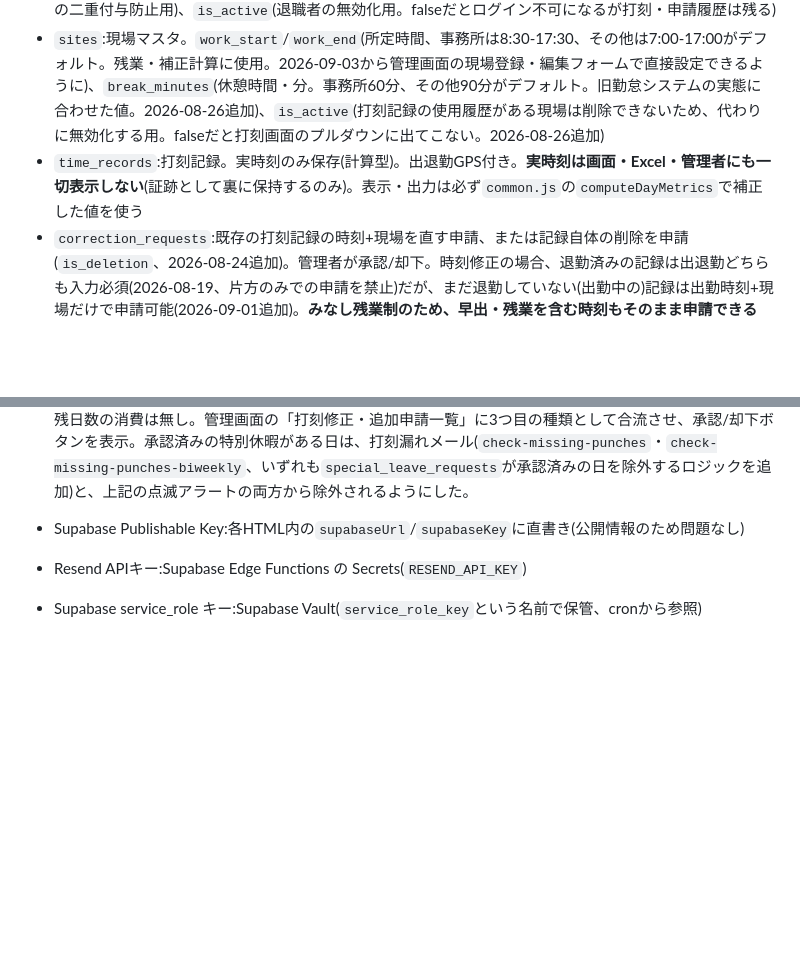
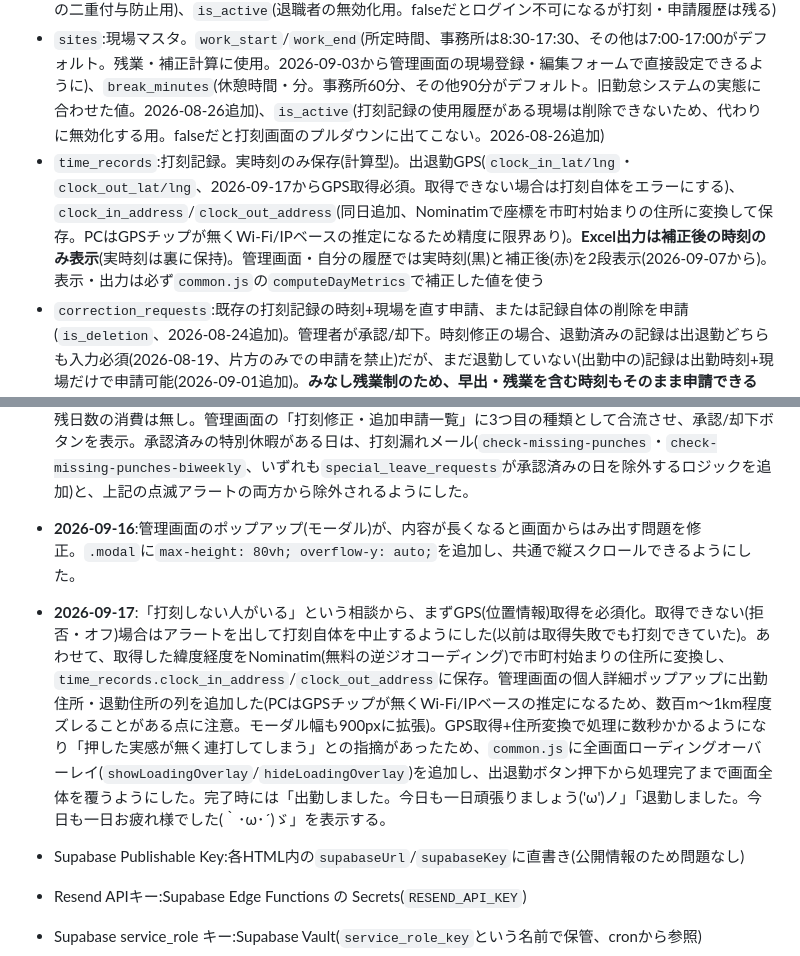
Before and after one commit to t09066982849-tech/kintai, a Markdown page: README.md, 2 parts joined by grey strips. Rendered like a GitHub page; blank space fills up the shorter version.

Commit message:
README更新: GPS必須化・住所記録・ローディング表示・モーダル改善の記録、time_recordsの説明を最新化
Co-Authored-By: Claude Sonnet 5 <noreply@anthropic.com>

```diff
--- a/README.md
+++ b/README.md
@@ -27,7 +27,7 @@
 
 - `employees`:従業員マスタ。`is_admin`、`department`(civil/accounting。休日判定・承認ルートなど内部ロジックはこの2値のみで判断する)、`department_label`(2026-09-14追加、表示上の部署名だけを上書きする任意項目。例:DX推進部の嶋木さんは`department`は`accounting`のまま`department_label`に「DX推進部」を設定し、内部の扱いは経理部のままで表示だけ変える)、`role`(president/director/manager_civil/manager_accounting/null)、`travel_rate_group_id`、`paid_leave_balance`(残り有給日数、2026-08-24に全従業員分の実残日数を反映済み)、`hire_date`(入社日、有給自動付与の起算日)、`last_paid_leave_grant_date`(直近の有給付与処理日、`grant-paid-leave`の二重付与防止用)、`is_active`(退職者の無効化用。falseだとログイン不可になるが打刻・申請履歴は残る)
 - `sites`:現場マスタ。`work_start`/`work_end`(所定時間、事務所は8:30-17:30、その他は7:00-17:00がデフォルト。残業・補正計算に使用。2026-09-03から管理画面の現場登録・編集フォームで直接設定できるように)、`break_minutes`(休憩時間・分。事務所60分、その他90分がデフォルト。旧勤怠システムの実態に合わせた値。2026-08-26追加)、`is_active`(打刻記録の使用履歴がある現場は削除できないため、代わりに無効化する用。falseだと打刻画面のプルダウンに出てこない。2026-08-26追加)
-- `time_records`:打刻記録。実時刻のみ保存(計算型)。出退勤GPS付き。**実時刻は画面・Excel・管理者にも一切表示しない**(証跡として裏に保持するのみ)。表示・出力は必ず`common.js`の`computeDayMetrics`で補正した値を使う
+- `time_records`:打刻記録。実時刻のみ保存(計算型)。出退勤GPS(`clock_in_lat/lng`・`clock_out_lat/lng`、2026-09-17からGPS取得必須。取得できない場合は打刻自体をエラーにする)、`clock_in_address`/`clock_out_address`(同日追加、Nominatimで座標を市町村始まりの住所に変換して保存。PCはGPSチップが無くWi-Fi/IPベースの推定になるため精度に限界あり)。**Excel出力は補正後の時刻のみ表示**(実時刻は裏に保持)。管理画面・自分の履歴では実時刻(黒)と補正後(赤)を2段表示(2026-09-07から)。表示・出力は必ず`common.js`の`computeDayMetrics`で補正した値を使う
 - `correction_requests`:既存の打刻記録の時刻+現場を直す申請、または記録自体の削除を申請(`is_deletion`、2026-08-24追加)。管理者が承認/却下。時刻修正の場合、退勤済みの記録は出退勤どちらも入力必須(2026-08-19、片方のみでの申請を禁止)だが、まだ退勤していない(出勤中の)記録は出勤時刻+現場だけで申請可能(2026-09-01追加)。**みなし残業制のため、早出・残業を含む時刻もそのまま申請できる(自動丸めは行わない、2026-08-19に撤廃)**。削除申請が承認されると`time_records`本体が削除される。却下された場合は「却下」表示の横に再申請ボタンが出る。申請中(pending)なら本人が取り消し可能(`correction_requests_delete_own_pending`、2026-09-01追加)。承認済みの日も何度でも再度修正申請できる(2026-09-01追加)
 - `missing_record_requests`:打刻記録が丸ごと存在しない日の追加申請(出勤忘れ・退勤忘れの当日も含む)。`requested_clock_in`必須、`requested_clock_out`は任意。承認されると新規`time_records`行が作られる(退勤未入力ならNULLのまま、後で通常の退勤ボタンが使える)。**こちらも早出・残業の自動丸めは撤廃済み**。却下時は再申請ボタンが出る
 - `special_leave_requests`(2026-09-15追加):有給残日数が無い新入社員の急な病欠などのための「特別休暇」申請。`missing_record_requests`と同じく管理者のみが直接承認する簡易な仕組み(部長・常務は通さない)。時刻の打刻は不要で対象日を記録するだけ、事由入力・有給残日数への影響も無し。承認済みの日は打刻漏れメール・打刻漏れアラートの両方から除外される
@@ -219,6 +219,8 @@ where email = 'admin@izukura.co.jp';
 - **2026-09-15**:伊豆倉米郎さん(常務)本人が自動承認した出張2件で、`schedules`への登録が行われていないことが判明。`reflectToSchedule`のINSERTと`advanceStage`のUPDATEにエラーチェックが全く無く(`isSkip=true`時はエラーを握りつぶす作りだった)、失敗しても気づけない状態だったため両方にエラー表示を追加した。RLSポリシー(`schedules_insert_own`/`schedules_insert_approvers`)を確認した限りでは通るはずで、ログも保持期間切れで確認できず、根本原因は特定できなかった(米郎さん本人にテストさせるのは避け、テスト用管理者アカウントの`role`を一時的に`director`にして再現を試みたが、そちらは正常に`schedules`へ反映され再現しなかった)。今回の2件は手動でSQL登録して復旧。あわせて、`leave.js`の申請フォームで開始日・終了日を入力すると日数を自動計算するようにし(終了日が開始日より前の場合はエラー)、日数を手入力し忘れて宿泊費の計算がずれる不具合を防止した。
 - **2026-09-15(続き)**:勤怠画面(index.html)の現在時刻の右側に、表示中の月の打刻漏れを日付ごとに赤字・点滅で一覧表示する機能を追加(「9月3日の退勤打刻がされていません」のように出勤打刻なし/退勤打刻なしを1行ずつ表示、0件なら非表示)。
 - **2026-09-15(続き2)**:有給休暇の残日数が無い新入社員が急に病欠した場合の対応として、`special_leave_requests`テーブルと「特別休暇」申請を追加。`leave_requests`(部長→常務の多段階承認)とは別の、管理者のみが直接承認する簡易な仕組み(`correction_requests`/`missing_record_requests`と同じ位置づけ)。自分の履歴画面で打刻の無い日に「特別休暇として申請」ボタンを追加し、事由入力や残日数の消費は無し。管理画面の「打刻修正・追加申請一覧」に3つ目の種類として合流させ、承認/却下ボタンを表示。承認済みの特別休暇がある日は、打刻漏れメール(`check-missing-punches`・`check-missing-punches-biweekly`、いずれも`special_leave_requests`が承認済みの日を除外するロジックを追加)と、上記の点滅アラートの両方から除外されるようにした。
+- **2026-09-16**:管理画面のポップアップ(モーダル)が、内容が長くなると画面からはみ出す問題を修正。`.modal`に`max-height: 80vh; overflow-y: auto;`を追加し、共通で縦スクロールできるようにした。
+- **2026-09-17**:「打刻しない人がいる」という相談から、まずGPS(位置情報)取得を必須化。取得できない(拒否・オフ)場合はアラートを出して打刻自体を中止するようにした(以前は取得失敗でも打刻できていた)。あわせて、取得した緯度経度をNominatim(無料の逆ジオコーディング)で市町村始まりの住所に変換し、`time_records.clock_in_address`/`clock_out_address`に保存。管理画面の個人詳細ポップアップに出勤住所・退勤住所の列を追加した(PCはGPSチップが無くWi-Fi/IPベースの推定になるため、数百m〜1km程度ズレることがある点に注意。モーダル幅も900pxに拡張)。GPS取得+住所変換で処理に数秒かかるようになり「押した実感が無く連打してしまう」との指摘があったため、`common.js`に全画面ローディングオーバーレイ(`showLoadingOverlay`/`hideLoadingOverlay`)を追加し、出退勤ボタン押下から処理完了まで画面全体を覆うようにした。完了時には「出勤しました。今日も一日頑張りましょう('ω')ノ」「退勤しました。今日も一日お疲れ様でした(｀･ω･´)ゞ」を表示する。
 
 - Supabase Publishable Key:各HTML内の`supabaseUrl`/`supabaseKey`に直書き(公開情報のため問題なし)
 - Resend APIキー:Supabase Edge Functions の Secrets(`RESEND_API_KEY`)
```
